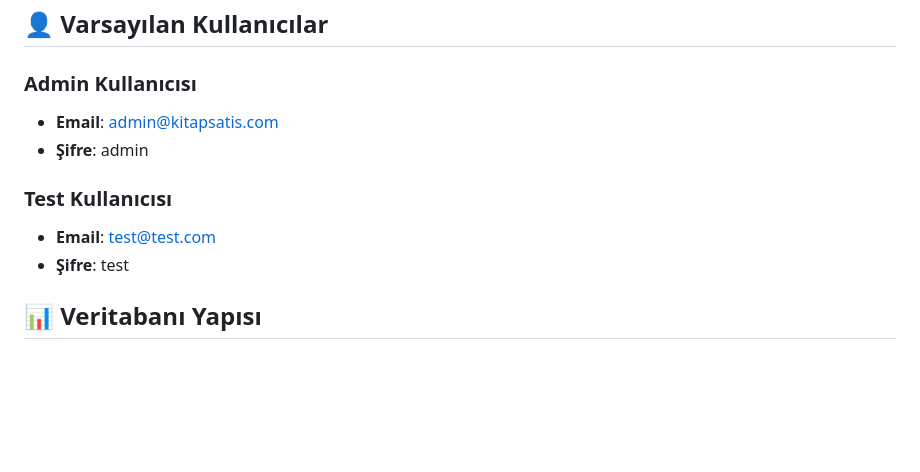
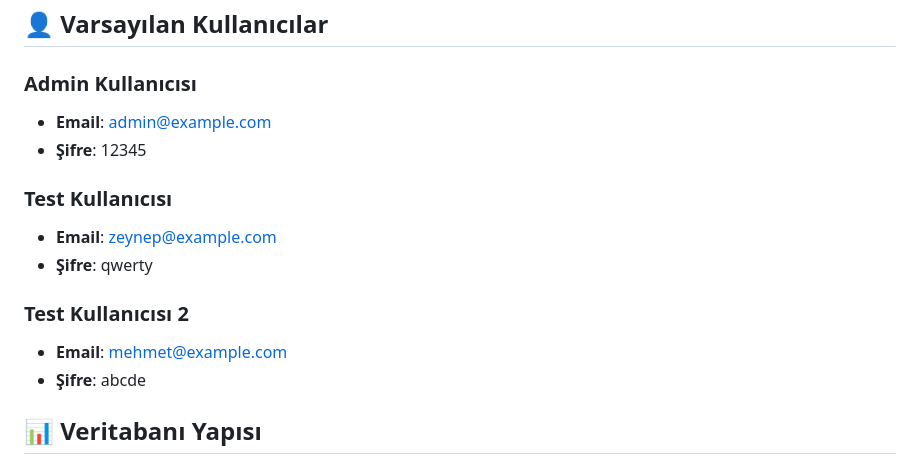
Before and after one commit to isilcelik2003/KitapSatisSitesi, a Markdown page: README.md, the part around the change. GitHub-like rendering; blank space fills up the shorter version.

```diff
--- a/README.md
+++ b/README.md
@@ -67,12 +67,16 @@ Modern ve kullanıcı dostu bir kitap satış platformu. ASP.NET Core MVC kullan
 ## 👤 Varsayılan Kullanıcılar
 
 ### Admin Kullanıcısı
-- **Email**: admin@kitapsatis.com
-- **Şifre**: admin
+- **Email**: admin@example.com
+- **Şifre**: 12345
 
 ### Test Kullanıcısı
-- **Email**: test@test.com
-- **Şifre**: test
+- **Email**: zeynep@example.com
+- **Şifre**: qwerty
+
+### Test Kullanıcısı 2
+- **Email**: mehmet@example.com
+- **Şifre**: abcde
 
 ## 📊 Veritabanı Yapısı
 
```
